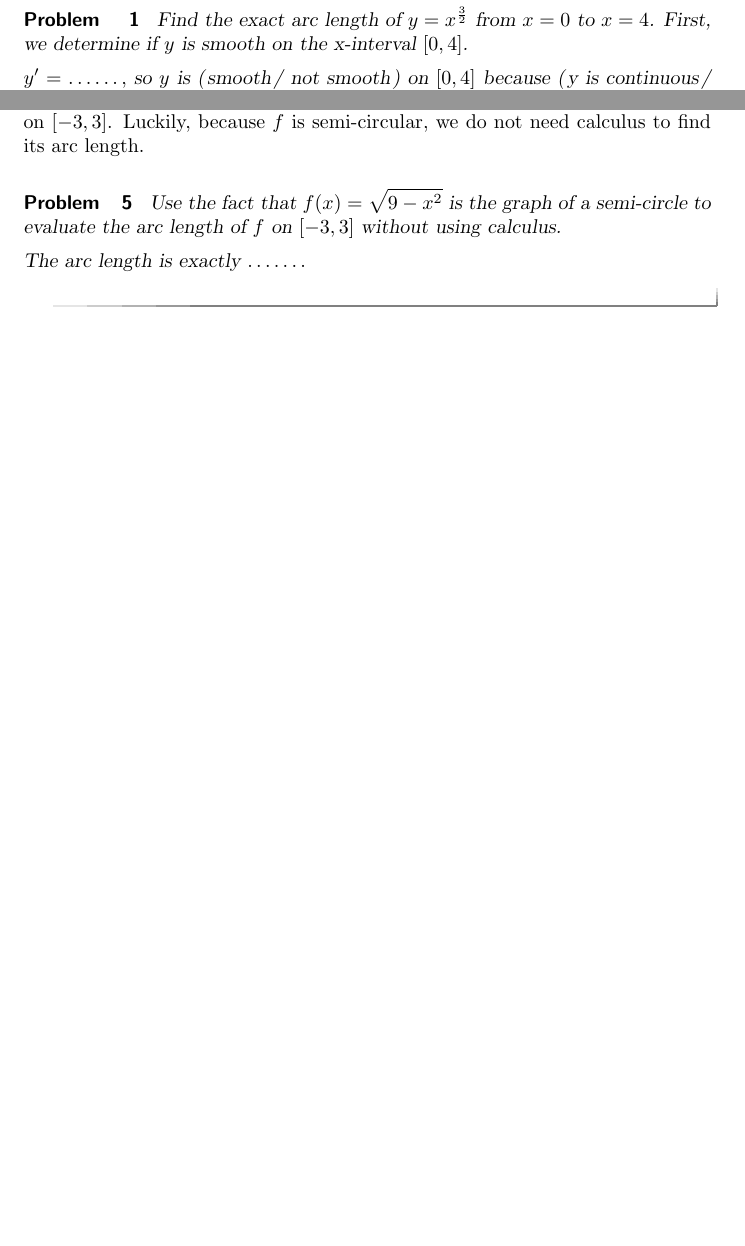
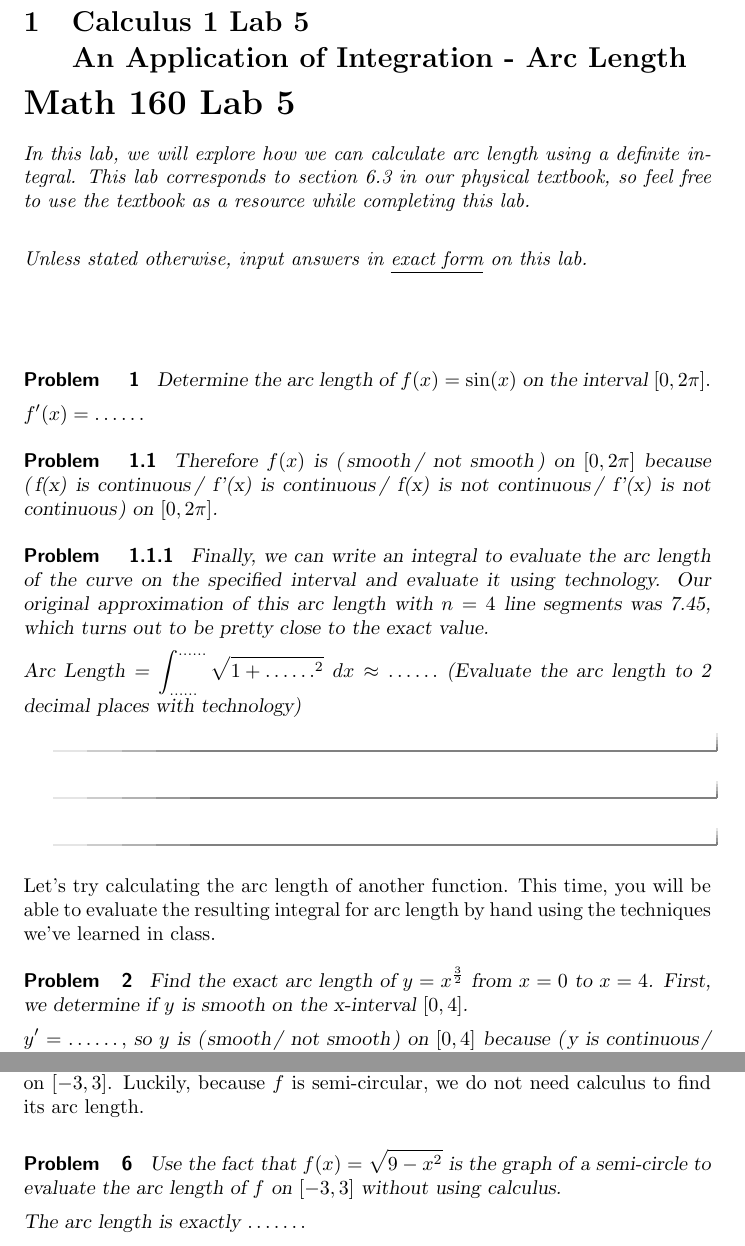
Before and after one commit to kisonecat/ximeraSample, a LaTeX document (bad.tex): two parts of pages 1 and 3 of 3 before the commit and two parts of pages 1 and 4 of 4 after it, joined at a grey line, cut at the place of the change, the shorter picture padded with empty space. Compiled offline with pdfLaTeX.

Commit message:
more badness

```diff
--- a/bad.tex
+++ b/bad.tex
@@ -16,6 +16,43 @@
 \outcome{Find the arc length of a function that is not smooth at its endpoints but has symmetry.}
 
 \begin{document}
+
+\section{Calculus 1 Lab 5 \\ An Application of Integration - Arc Length}
+
+%% Have to edit the date here each semester.
+\begin{abstract}
+In this lab, we will explore how we can calculate arc length using a definite integral.  This lab corresponds to section 6.3 in our physical textbook, so feel free to use the textbook as a resource while completing this lab.\\
+
+Unless stated otherwise, input answers in \underline{exact form} on this lab.
+\end{abstract}
+
+\maketitle
+
+
+\begin{problem}
+
+Determine the arc length of $f(x) = \sin(x)$ on the interval $[0, 2\pi].$
+
+$f'(x) = \answer{\cos(x)}$
+
+\begin{problem}
+
+Therefore $f(x)$ is \wordChoice {\choice[correct]{smooth}\choice{not smooth}} on $[0,2\pi]$ because \wordChoice {\choice{f(x) is continuous} \choice[correct]{f'(x) is continuous} \choice{f(x) is not continuous} \choice{f'(x) is not continuous}} on $[0,2\pi]$.
+
+\begin{problem}
+
+Finally, we can write an integral to evaluate the arc length of the curve on the specified interval and evaluate it using technology.  Our original approximation of this arc length with $n=4$ line segments was 7.45, which turns out to be pretty close to the exact value.
+
+Arc Length = $\displaystyle\int_{\answer{0}}^{\answer{2\pi}} \sqrt{1+{\answer{\cos(x)}^2}} \ dx \approx \answer{7.64}$ (Evaluate the arc length to 2 decimal places with technology)
+
+
+\end{problem}
+\end{problem}
+\end{problem}
+
+Let's try calculating the arc length of another function.  This time, you will be able to evaluate the resulting integral for arc length by hand using the techniques we've learned in class.
+
+%%Practice Problem 2 - Standard WRT x%%
 
 \begin{problem}
 
```
